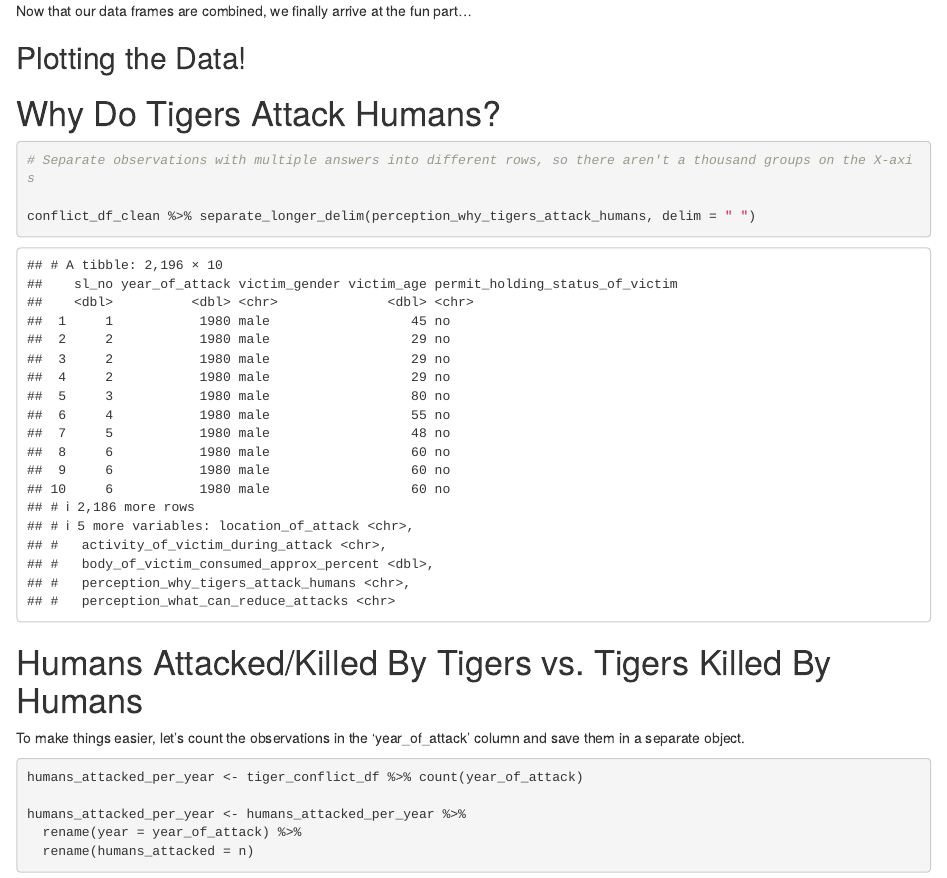
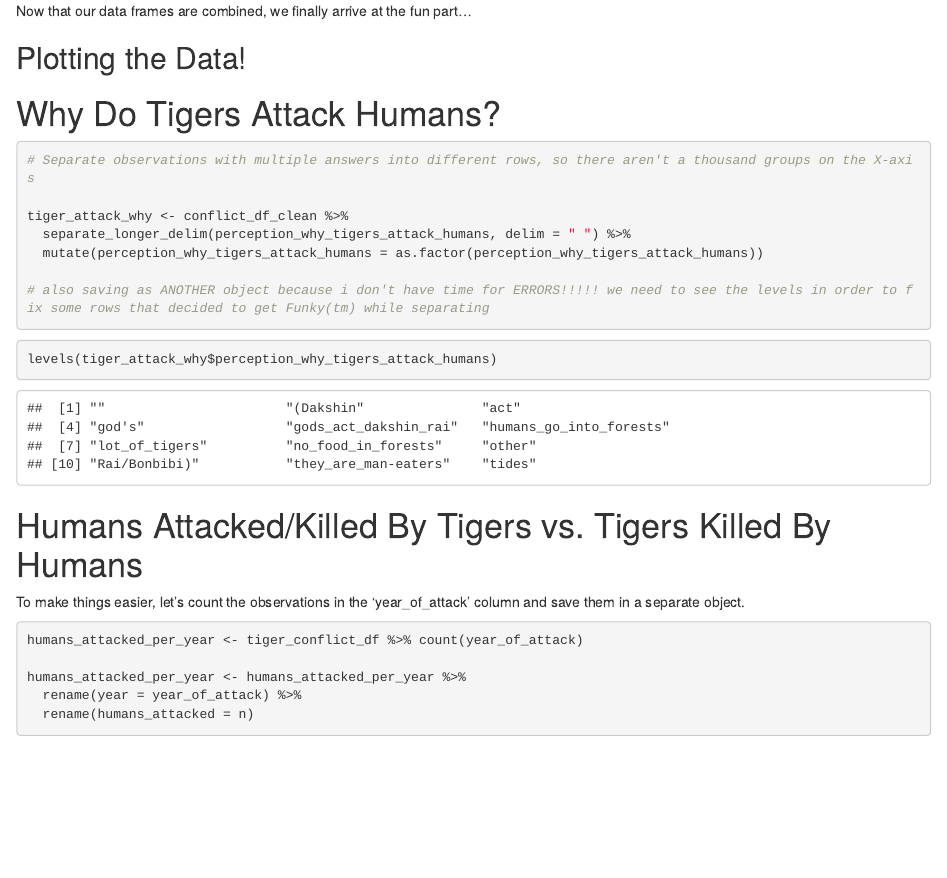
Before and after one commit to fegibson/final-project-tigers, an R Markdown document (data_project_final.Rmd): the page in a window 1100 px wide, from 4250 px down. Rendered offline with R 4.5, knitr and Pandoc, with nearby package versions; column names are cleaned by a stand-in for the janitor package.

Commit message:
Started code for bar plot using perception_why_tigers_attack_humans variable.

````diff
--- a/data_project_final.Rmd
+++ b/data_project_final.Rmd
@@ -215,7 +215,15 @@ Now that our data frames are combined, we finally arrive at the fun part...
 ```{r}
 # Separate observations with multiple answers into different rows, so there aren't a thousand groups on the X-axis
 
-conflict_df_clean %>% separate_longer_delim(perception_why_tigers_attack_humans, delim = " ")
+tiger_attack_why <- conflict_df_clean %>%
+  separate_longer_delim(perception_why_tigers_attack_humans, delim = " ") %>%
+  mutate(perception_why_tigers_attack_humans = as.factor(perception_why_tigers_attack_humans))
+
+# also saving as ANOTHER object because i don't have time for ERRORS!!!!! we need to see the levels in order to fix some rows that decided to get Funky(tm) while separating
+```
+
+```{r}
+levels(tiger_attack_why$perception_why_tigers_attack_humans)
 ```
 
 
````
